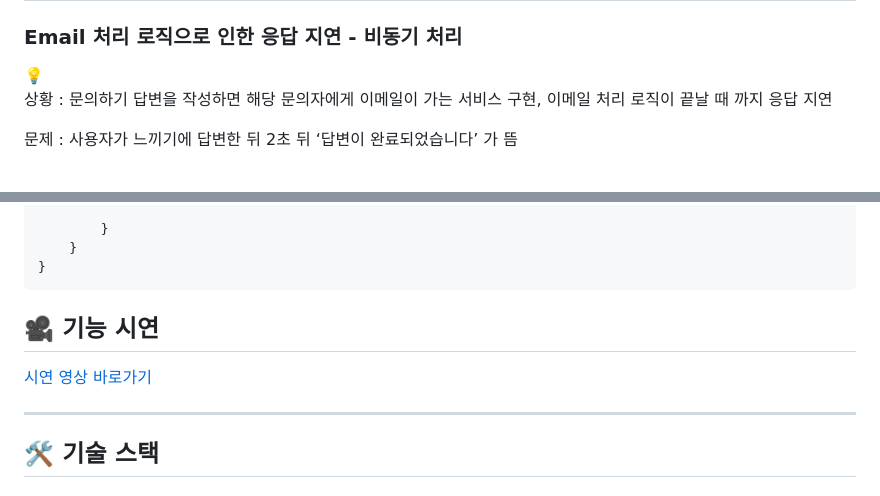
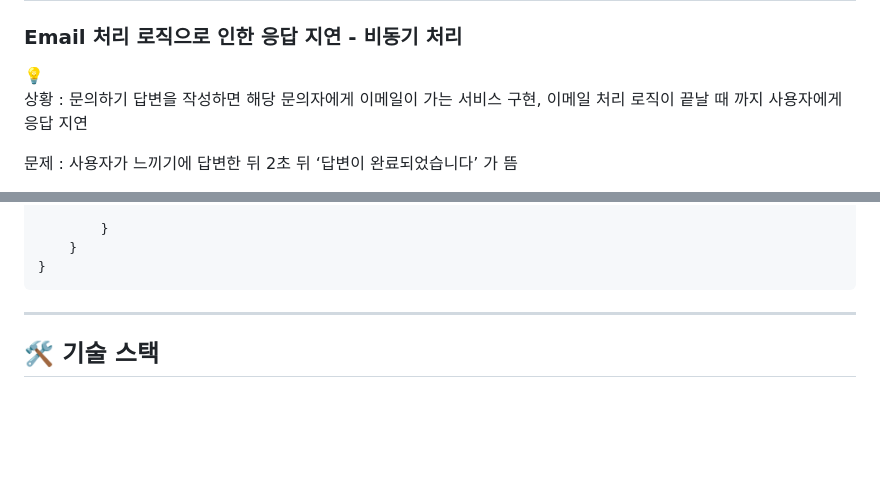
Before and after one commit to subin3578/TeamProject-Antwork, a Markdown page: README.md, 2 parts joined by grey strips. GitHub-like rendering; blank space fills up the shorter version.

````diff
--- a/README.md
+++ b/README.md
@@ -219,7 +228,7 @@ AntWork는 롯데 그룹의 사내 협업 플랫폼을 현대화하고, 실무
 <aside>
 💡
 
-상황 : 문의하기 답변을 작성하면 해당 문의자에게 이메일이 가는 서비스 구현, 이메일 처리 로직이 끝날 때 까지 응답 지연
+상황 : 문의하기 답변을 작성하면 해당 문의자에게 이메일이 가는 서비스 구현, 이메일 처리 로직이 끝날 때 까지 사용자에게 응답 지연
 
 문제 : 사용자가 느끼기에 답변한 뒤 2초 뒤  ‘답변이 완료되었습니다’ 가 뜸
 
@@ -262,9 +271,6 @@ public class EmailAspect {
 ```
 
 </aside>
-
-## 🎥 기능 시연
-[시연 영상 바로가기](https://www.youtube.com/watch?v=awnQofAVuoo)
 
 ---
 ## 🛠️ 기술 스택
````
Also changed, not shown: other parts of README.md (+10 -1 lines).
